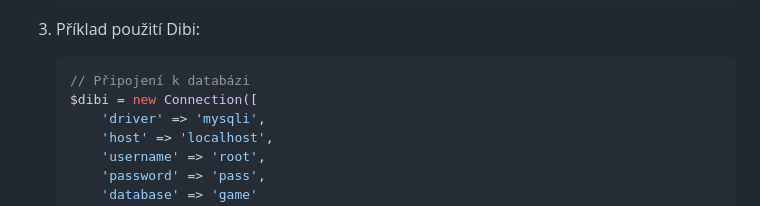
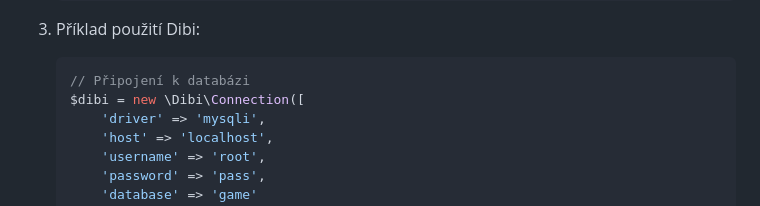
Before and after one commit to stepanchvatik/game, a Markdown page: README.md, the part around the change. Rendered like a GitHub page.

Commit message:
změna readme

````diff
--- a/README.md
+++ b/README.md
@@ -26,7 +26,7 @@ Projekt používá MySQL databázi se třemi hlavními tabulkami:
 3. Příklad použití Dibi:
    ```php
    // Připojení k databázi
-   $dibi = new Connection([
+   $dibi = new \Dibi\Connection([
        'driver' => 'mysqli',
        'host' => 'localhost',
        'username' => 'root',
````
